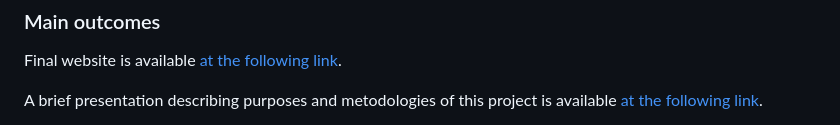
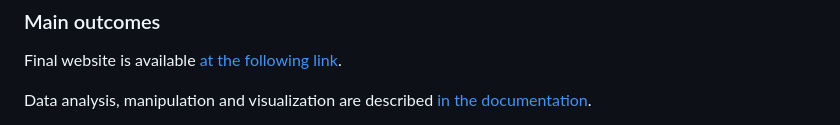
Before and after one commit to Infoviz-ICD/Infoviz-ICD, a Markdown page: README.md, the part around the change printed below. GitHub-like rendering.

```diff
--- a/README.md
+++ b/README.md
@@ -8,5 +8,5 @@ Final Project of "Information Visualisation" (Prof. Marilena Daquino) at Univers
 
 Final website is available <a href="https://infoviz-icd.github.io/Infoviz-ICD/#">at the following link</a>.
 
-A brief presentation describing purposes and metodologies of this project is available <a href="https://github.com/Infoviz-ICD/Infoviz-ICD/blob/b702331afb9056293d0b3c75a01bc15c45309a88/documentation.ipynb">at the following link</a>.
+Data analysis, manipulation and visualization are described <a href="https://github.com/Infoviz-ICD/Infoviz-ICD/blob/b702331afb9056293d0b3c75a01bc15c45309a88/documentation.ipynb">in the documentation</a>.
 
```
Also changed, not shown: other parts of README.md (+4 -2 lines).
